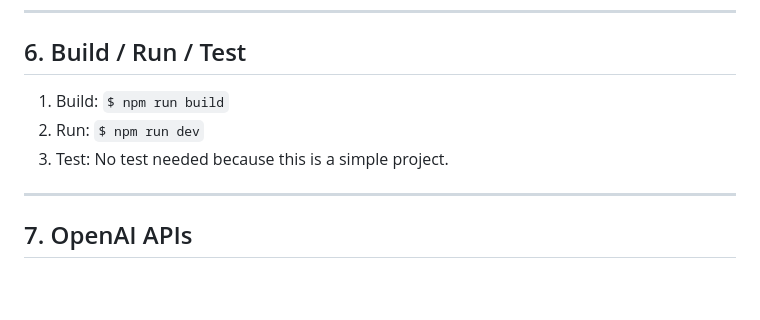
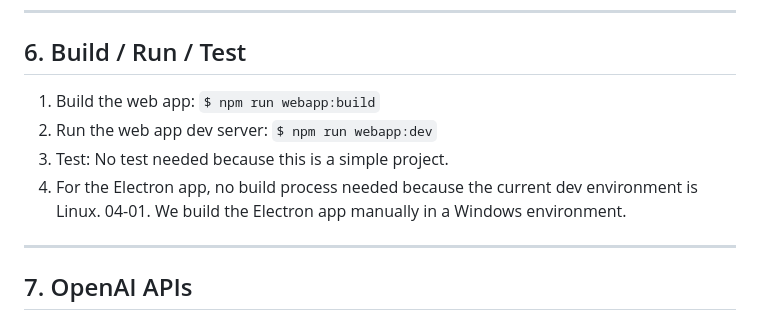
Before and after one commit to freshOffTheBot/based-translator, a Markdown page: AGENTS.md, the part around the change. Rendered like a GitHub page; blank space fills up the shorter version.

Commit message:
fix: update build and run instructions for web app and Electron app in AGENTS.md

```diff
--- a/AGENTS.md
+++ b/AGENTS.md
@@ -393,9 +393,11 @@ function onClickStartRecordingButton() {
 
 
 ## 6. Build / Run / Test
-01. Build: `$ npm run build`
-02. Run: `$ npm run dev`
+01. Build the web app: `$ npm run webapp:build`
+02. Run the web app dev server: `$ npm run webapp:dev`
 03. Test: No test needed because this is a simple project.
+04. For the Electron app, no build process needed because the current dev environment is Linux.
+	04-01. We build the Electron app manually in a Windows environment.
 
 
 
```
